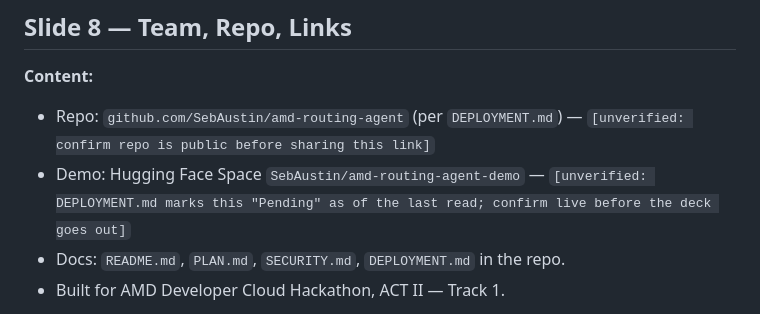
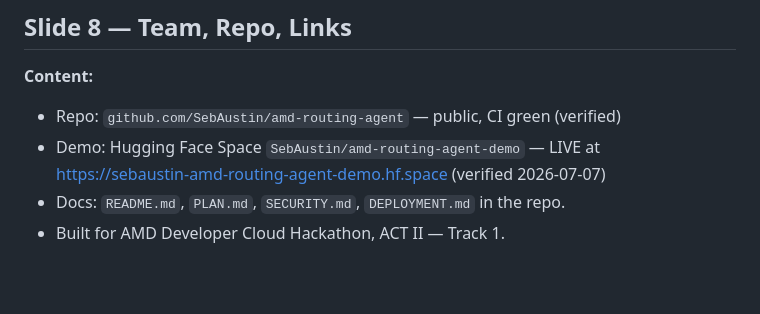
Before and after one commit to SebAustin/amd-routing-agent, a Markdown page: launch/DECK.md, the part around the change. Rendered like a GitHub page; blank space fills up the shorter version.

Commit message:
docs: mark HF Space demo LIVE with verified URL

```diff
--- a/launch/DECK.md
+++ b/launch/DECK.md
@@ -119,8 +119,8 @@ task
 ## Slide 8 — Team, Repo, Links
 
 **Content:**
-- Repo: `github.com/SebAustin/amd-routing-agent` (per `DEPLOYMENT.md`) — `[unverified: confirm repo is public before sharing this link]`
-- Demo: Hugging Face Space `SebAustin/amd-routing-agent-demo` — `[unverified: DEPLOYMENT.md marks this "Pending" as of the last read; confirm live before the deck goes out]`
+- Repo: `github.com/SebAustin/amd-routing-agent` — public, CI green (verified)
+- Demo: Hugging Face Space `SebAustin/amd-routing-agent-demo` — LIVE at https://sebaustin-amd-routing-agent-demo.hf.space (verified 2026-07-07)
 - Docs: `README.md`, `PLAN.md`, `SECURITY.md`, `DEPLOYMENT.md` in the repo.
 - Built for AMD Developer Cloud Hackathon, ACT II — Track 1.
 
```
Also changed, not shown: ACCEPTANCE.md (+1 -1 lines), DEPLOYMENT.md (+1 -1 lines).
